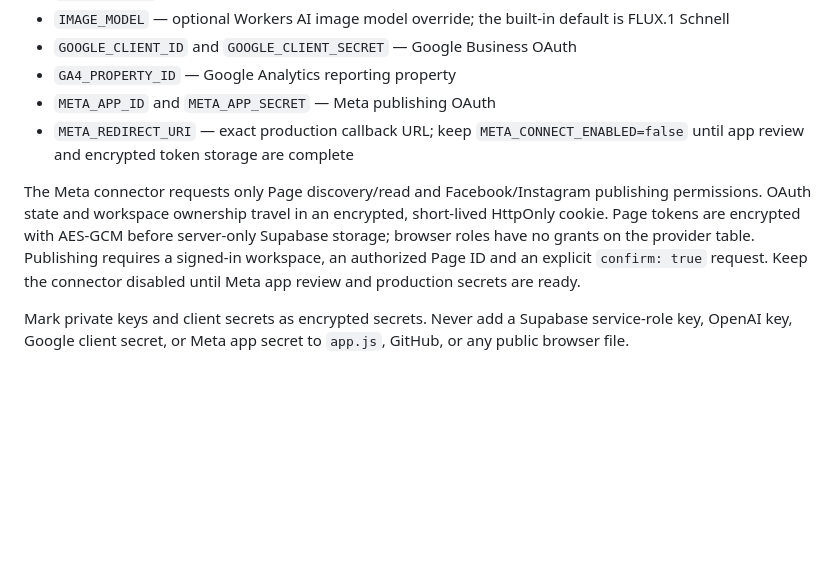
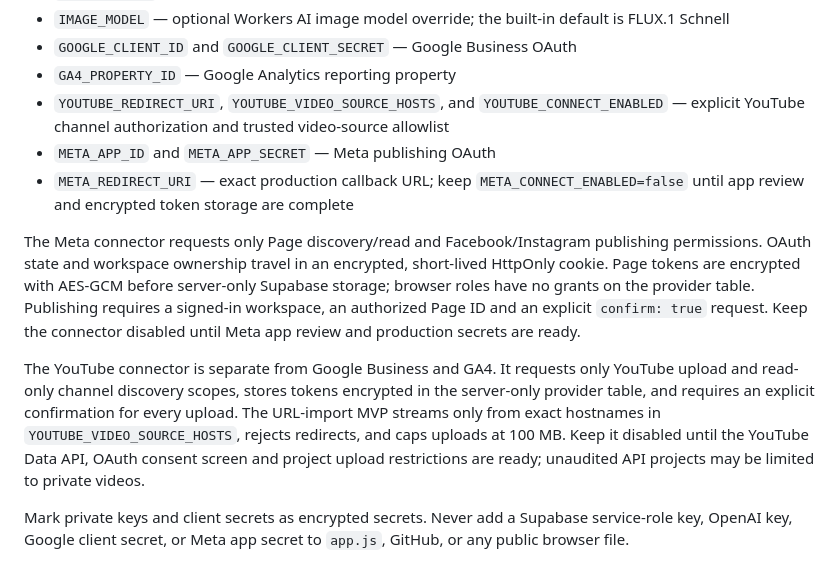
Before and after one commit to tanslaptop876-oss/marketingmind-ai-live, a Markdown page: README.md, the part around the change. Rendered like a GitHub page; blank space fills up the shorter version.

Commit message:
Add secure YouTube publishing MVP (README.md)

```diff
--- a/README.md
+++ b/README.md
@@ -108,10 +108,13 @@ For image generation, add a **Workers AI binding** under the production environm
 - `IMAGE_MODEL` — optional Workers AI image model override; the built-in default is FLUX.1 Schnell
 - `GOOGLE_CLIENT_ID` and `GOOGLE_CLIENT_SECRET` — Google Business OAuth
 - `GA4_PROPERTY_ID` — Google Analytics reporting property
+- `YOUTUBE_REDIRECT_URI`, `YOUTUBE_VIDEO_SOURCE_HOSTS`, and `YOUTUBE_CONNECT_ENABLED` — explicit YouTube channel authorization and trusted video-source allowlist
 - `META_APP_ID` and `META_APP_SECRET` — Meta publishing OAuth
 - `META_REDIRECT_URI` — exact production callback URL; keep `META_CONNECT_ENABLED=false` until app review and encrypted token storage are complete
 
 The Meta connector requests only Page discovery/read and Facebook/Instagram publishing permissions. OAuth state and workspace ownership travel in an encrypted, short-lived HttpOnly cookie. Page tokens are encrypted with AES-GCM before server-only Supabase storage; browser roles have no grants on the provider table. Publishing requires a signed-in workspace, an authorized Page ID and an explicit `confirm: true` request. Keep the connector disabled until Meta app review and production secrets are ready.
+
+The YouTube connector is separate from Google Business and GA4. It requests only YouTube upload and read-only channel discovery scopes, stores tokens encrypted in the server-only provider table, and requires an explicit confirmation for every upload. The URL-import MVP streams only from exact hostnames in `YOUTUBE_VIDEO_SOURCE_HOSTS`, rejects redirects, and caps uploads at 100 MB. Keep it disabled until the YouTube Data API, OAuth consent screen and project upload restrictions are ready; unaudited API projects may be limited to private videos.
 
 Mark private keys and client secrets as encrypted secrets. Never add a Supabase service-role key, OpenAI key, Google client secret, or Meta app secret to `app.js`, GitHub, or any public browser file.
 
```
